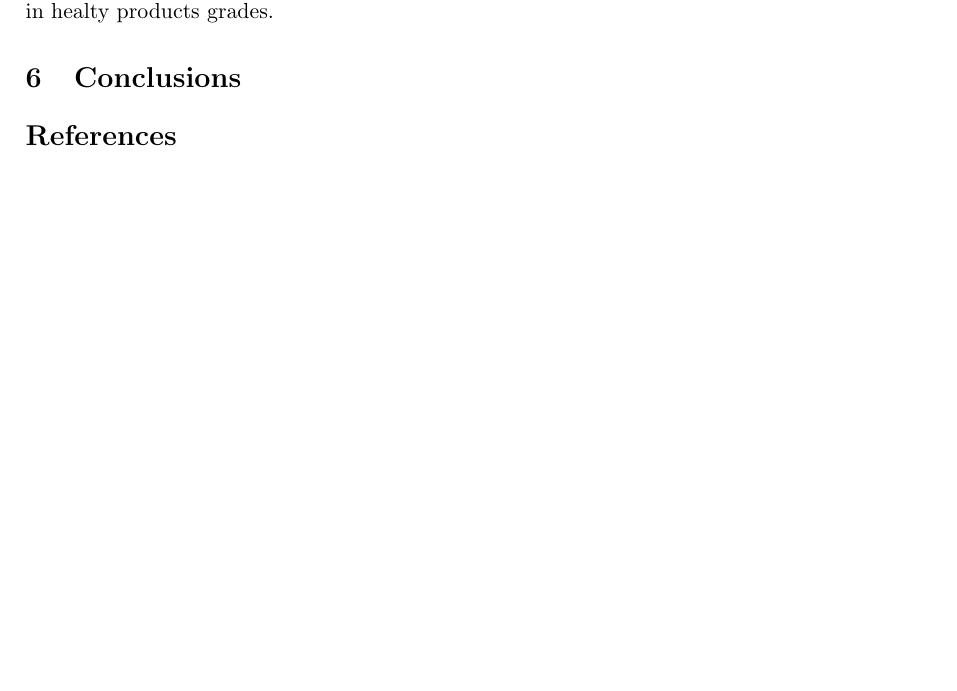
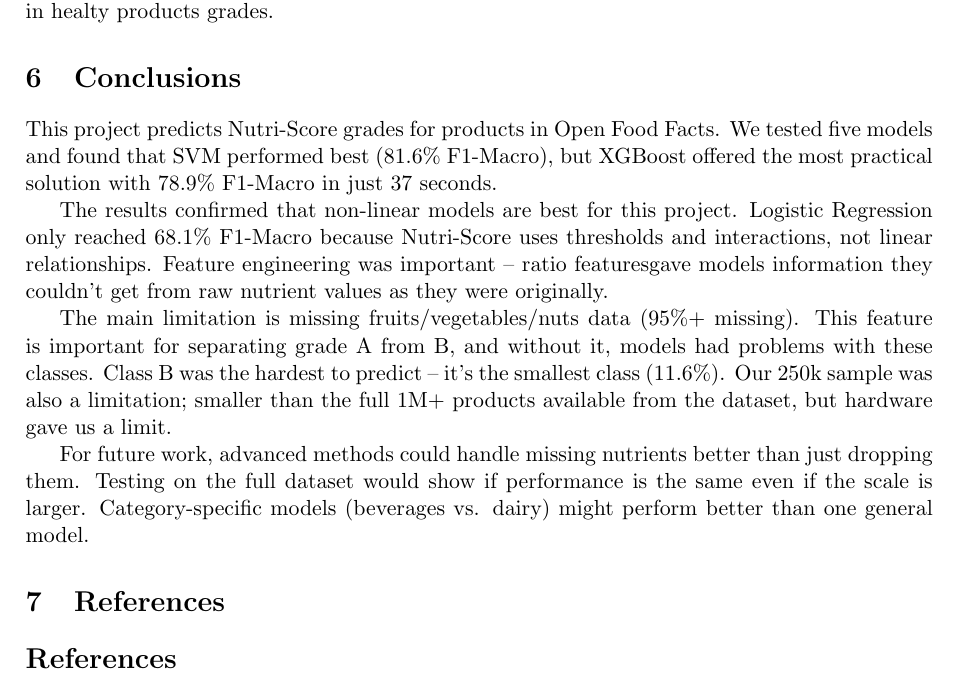
Before and after one commit to djacoo/ml-nutriscore-prediction, a LaTeX paper (report/report.tex): part of page 10 of 10 before the commit and part of page 11 of 11 after it, cut so that both start at the same text, the shorter picture padded with empty space. Compiled offline with pdfLaTeX.

Commit message:
add conclusions to report

```diff
--- a/report/report.tex
+++ b/report/report.tex
@@ -419,8 +419,15 @@ Looking at confusion matrices, all models showed similar error patterns. They of
 
 \section{Conclusions}
 
-% To be filled with summary of results, strengths, limitations, and future work
+This project predicts Nutri-Score grades for products in Open Food Facts. We tested five models and found that SVM performed best (81.6\% F1-Macro), but XGBoost offered the most practical solution with 78.9\% F1-Macro in just 37 seconds.
 
+The results confirmed that non-linear models are best for this project. Logistic Regression only reached 68.1\% F1-Macro because Nutri-Score uses thresholds and interactions, not linear relationships. Feature engineering was important -- ratio featuresgave models information they couldn't get from raw nutrient values as they were originally.
+
+The main limitation is missing fruits/vegetables/nuts data (95\%+ missing). This feature is important for separating grade A from B, and without it, models had problems with these classes. Class B was the hardest to predict -- it's the smallest class (11.6\%). Our 250k sample was also a limitation; smaller than the full 1M+ products available from the dataset, but hardware gave us a limit.
+
+For future work, advanced methods could handle missing nutrients better than just dropping them. Testing on the full dataset would show if performance is the same even if the scale is larger. Category-specific models (beverages vs. dairy) might perform better than one general model.
+
+\section{References}
 \begin{thebibliography}{9}
 \bibitem{ncdalliance}
 NCD Alliance. \textit{Unhealthy Diets}. \url{https://ncdalliance.org/explore-ncds/risk-factors/unhealthy-diets}
```
Also changed, not shown: report/report.pdf.
